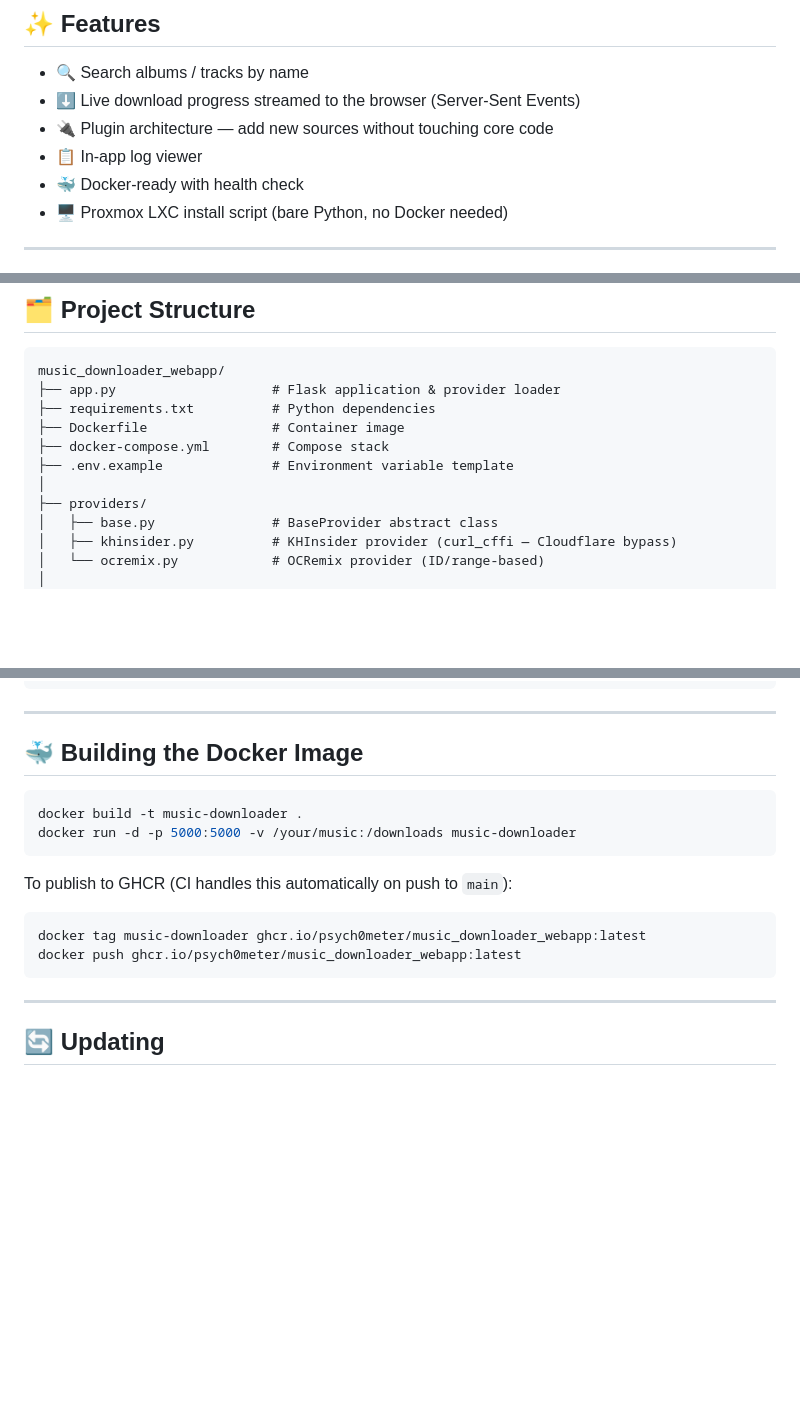
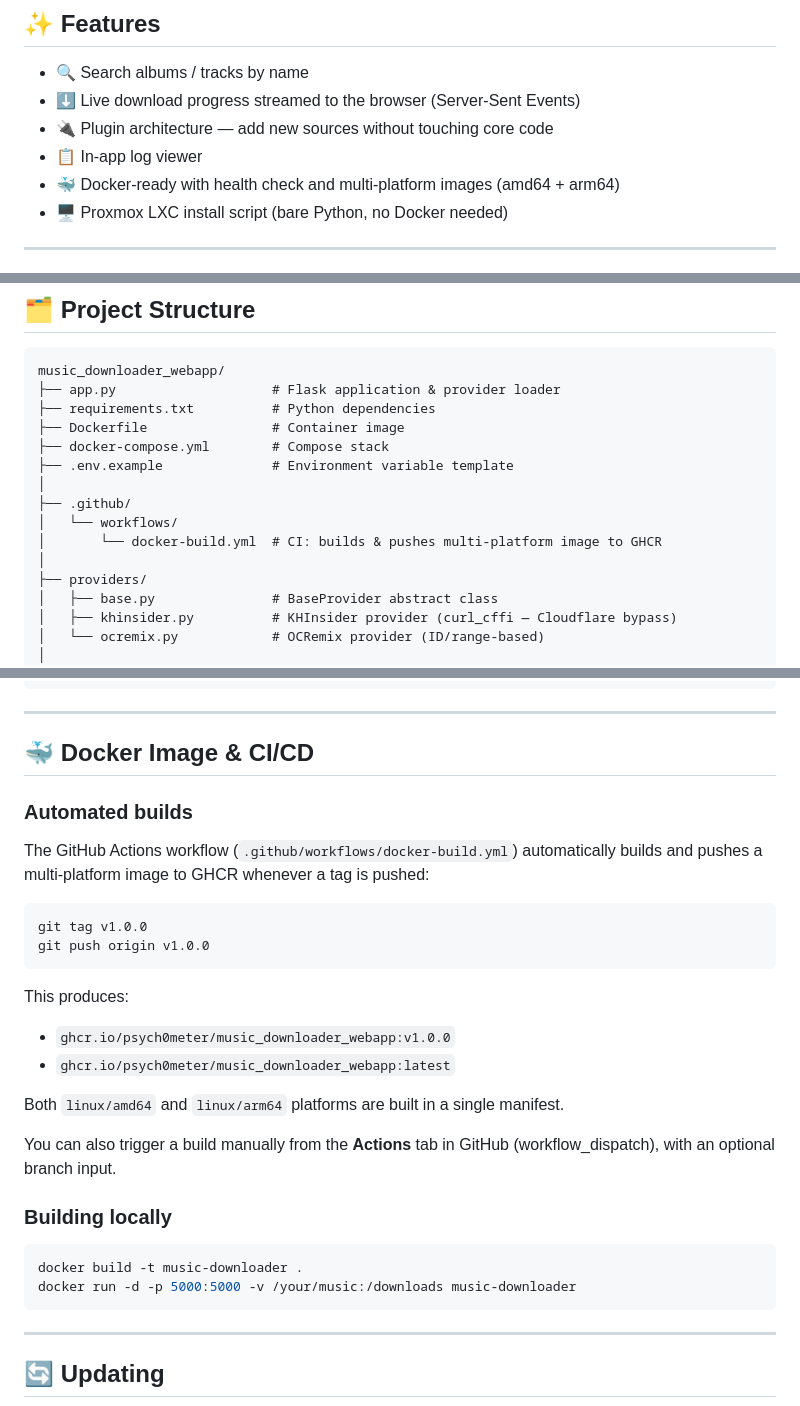
Before and after one commit to Psych0meter/music_downloader_webapp, a Markdown page: README.md, 3 parts joined by grey strips. GitHub-like rendering; blank space fills up the shorter version.

````diff
--- a/README.md
+++ b/README.md
@@ -16,7 +16,7 @@ A self-hosted web application for downloading video game soundtracks and remixes
 - ⬇️ Live download progress streamed to the browser (Server-Sent Events)
 - 🔌 Plugin architecture — add new sources without touching core code
 - 📋 In-app log viewer
-- 🐳 Docker-ready with health check
+- 🐳 Docker-ready with health check and multi-platform images (amd64 + arm64)
 - 🖥️ Proxmox LXC install script (bare Python, no Docker needed)
 
 ---
@@ -191,6 +193,10 @@ music_downloader_webapp/
 ├── docker-compose.yml        # Compose stack
 ├── .env.example              # Environment variable template
 │
+├── .github/
+│   └── workflows/
+│       └── docker-build.yml  # CI: builds & pushes multi-platform image to GHCR
+│
 ├── providers/
 │   ├── base.py               # BaseProvider abstract class
 │   ├── khinsider.py          # KHInsider provider (curl_cffi — Cloudflare bypass)
@@ -210,17 +216,30 @@ music_downloader_webapp/
 
 ---
 
-## 🐳 Building the Docker Image
+## 🐳 Docker Image & CI/CD
+
+### Automated builds
+
+The GitHub Actions workflow (`.github/workflows/docker-build.yml`) automatically builds and pushes a multi-platform image to GHCR whenever a tag is pushed:
+
+```bash
+git tag v1.0.0
+git push origin v1.0.0
+```
+
+This produces:
+- `ghcr.io/psych0meter/music_downloader_webapp:v1.0.0`
+- `ghcr.io/psych0meter/music_downloader_webapp:latest`
+
+Both `linux/amd64` and `linux/arm64` platforms are built in a single manifest.
+
+You can also trigger a build manually from the **Actions** tab in GitHub (workflow_dispatch), with an optional branch input.
+
+### Building locally
 
 ```bash
 docker build -t music-downloader .
 docker run -d -p 5000:5000 -v /your/music:/downloads music-downloader
-```
-
-To publish to GHCR (CI handles this automatically on push to `main`):
-```bash
-docker tag music-downloader ghcr.io/psych0meter/music_downloader_webapp:latest
-docker push ghcr.io/psych0meter/music_downloader_webapp:latest
 ```
 
 ---
````
Also changed, not shown: other parts of README.md (+2 -0 lines).
